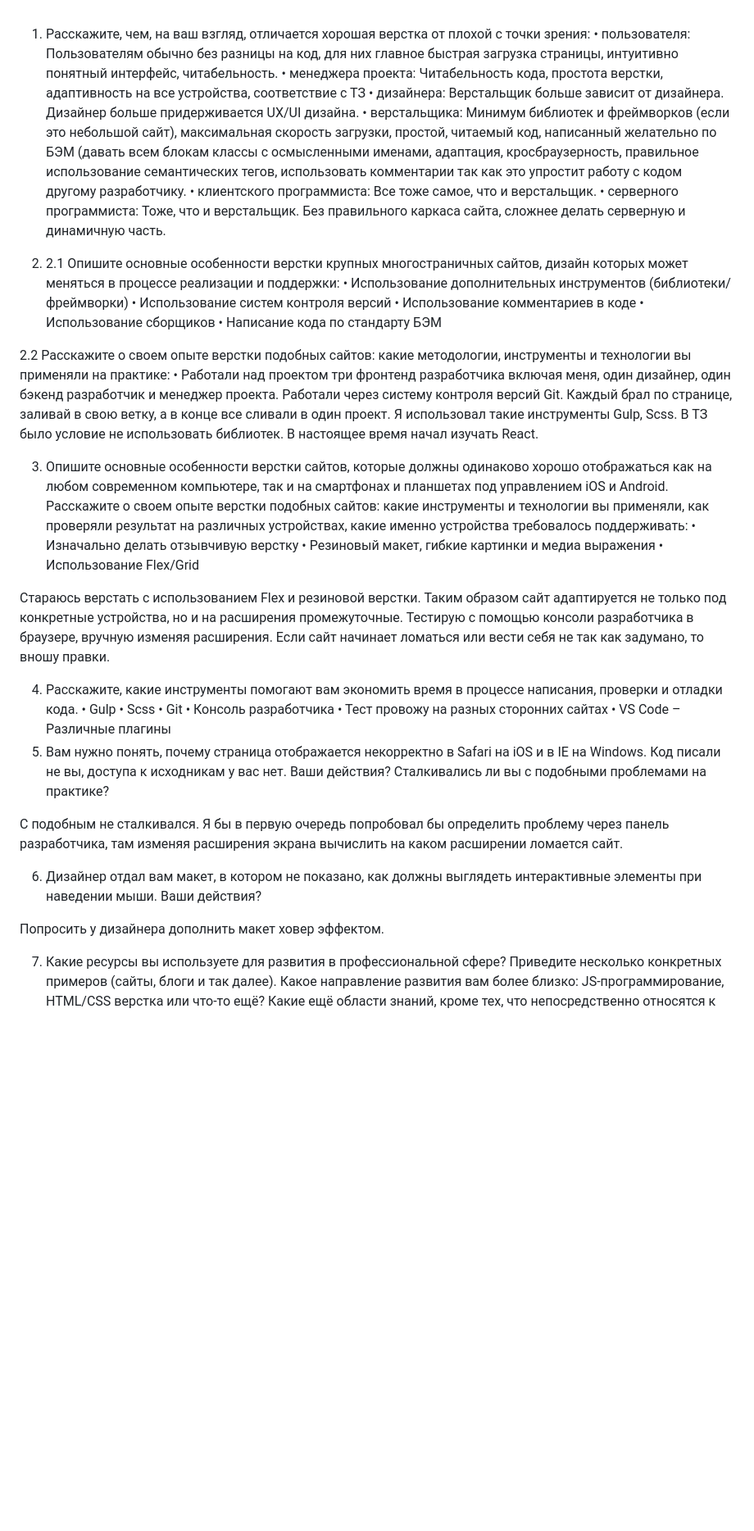
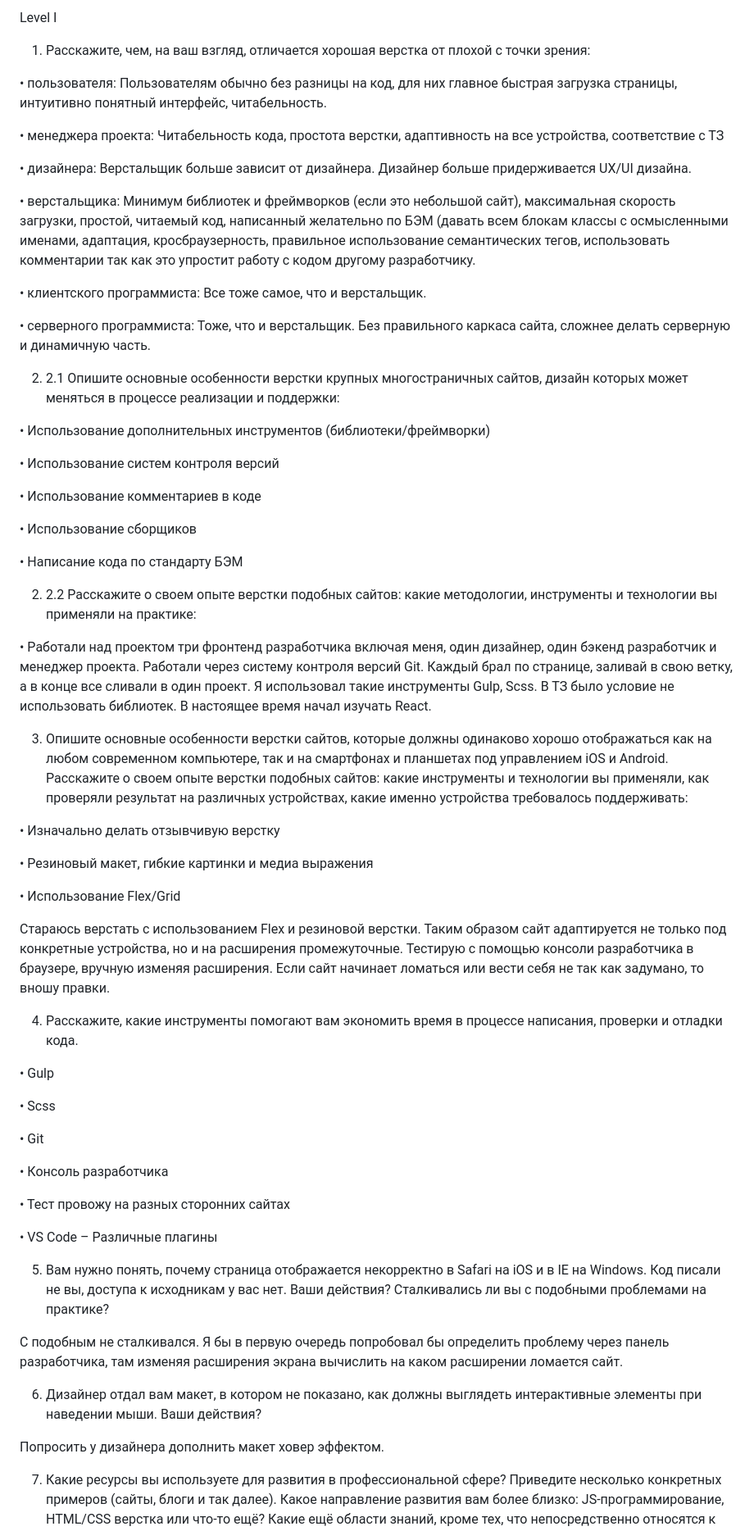
Before and after one commit to Maredin/testovoe, a Markdown page: README.md, the part around one of its changes. Shown at 82% size. Rendered like a GitHub page; blank space fills up the shorter version.

```diff
--- a/README.md
+++ b/README.md
@@ -1,41 +1,72 @@
+Level I
+
 1)	Расскажите, чем, на ваш взгляд, отличается хорошая верстка от плохой с точки зрения:
+
 • пользователя: Пользователям обычно без разницы на код, для них главное быстрая загрузка страницы, интуитивно понятный интерфейс, читабельность.
+
 • менеджера проекта: Читабельность кода, простота верстки, адаптивность на все устройства, соответствие с ТЗ
+
 • дизайнера: Верстальщик больше зависит от дизайнера. Дизайнер больше придерживается UX/UI дизайна.
+
 • верстальщика: Минимум библиотек и фреймворков (если это небольшой сайт), максимальная скорость загрузки, простой, читаемый код, написанный желательно по БЭМ (давать всем блокам классы с осмысленными именами, адаптация, кросбраузерность, правильное использование семантических тегов, использовать комментарии так как это упростит работу с кодом другому разработчику.
+
 • клиентского программиста: Все тоже самое, что и верстальщик.
+
 • серверного программиста: Тоже, что и верстальщик. Без правильного каркаса сайта, сложнее делать серверную и динамичную часть.
 
+
 2)	2.1 Опишите основные особенности верстки крупных многостраничных сайтов, дизайн которых может меняться в процессе реализации и поддержки:
+
 • Использование дополнительных инструментов (библиотеки/фреймворки)
+
 • Использование систем контроля версий
+
 • Использование комментариев в коде
+
 • Использование сборщиков
+
 • Написание кода по стандарту БЭМ
 
-2.2 Расскажите о своем опыте верстки подобных сайтов: какие методологии, инструменты и технологии вы применяли на практике:
+
+2)  2.2 Расскажите о своем опыте верстки подобных сайтов: какие методологии, инструменты и технологии вы применяли на практике:
+
 • Работали над проектом три фронтенд разработчика включая меня, один дизайнер, один бэкенд разработчик и менеджер проекта. Работали через систему контроля версий Git. Каждый брал по странице, заливай в свою ветку, а в конце все сливали в один проект. Я использовал такие инструменты Gulp, Scss. В ТЗ было условие не использовать библиотек. В настоящее время начал изучать React.
 
+
 3)	Опишите основные особенности верстки сайтов, которые должны одинаково хорошо отображаться как на любом современном компьютере, так и на смартфонах и планшетах под управлением iOS и Android. Расскажите о своем опыте верстки подобных сайтов: какие инструменты и технологии вы применяли, как проверяли результат на различных устройствах, какие именно устройства требовалось поддерживать:
+
 • Изначально делать отзывчивую верстку
+
 • Резиновый макет, гибкие картинки и медиа выражения
+
 • Использование Flex/Grid
 
 Стараюсь верстать с использованием Flex и резиновой верстки. Таким образом сайт адаптируется не только под конкретные устройства, но и на расширения промежуточные. Тестирую с помощью консоли разработчика в браузере, вручную изменяя расширения. Если сайт начинает ломаться или вести себя не так как задумано, то вношу правки.
 
+
 4)	Расскажите, какие инструменты помогают вам экономить время в процессе написания, проверки и отладки кода.
+
 • Gulp
+
 • Scss
+
 • Git
+
 • Консоль разработчика
+
 • Тест провожу на разных сторонних сайтах
+
 • VS Code – Различные плагины
+
+
 5)	Вам нужно понять, почему страница отображается некорректно в Safari на iOS и в IE на Windows. Код писали не вы, доступа к исходникам у вас нет. Ваши действия? Сталкивались ли вы с подобными проблемами на практике?
 
 С подобным не сталкивался. Я бы в первую очередь попробовал бы определить проблему через панель разработчика, там изменяя расширения экрана вычислить на каком расширении ломается сайт.
+
 
 6)	Дизайнер отдал вам макет, в котором не показано, как должны выглядеть интерактивные элементы при наведении мыши. Ваши действия?
 
 Попросить у дизайнера дополнить макет ховер эффектом.
 
+
 7)	Какие ресурсы вы используете для развития в профессиональной сфере? Приведите несколько конкретных примеров (сайты, блоги и так далее). Какое направление развития вам более близко: JS-программирование, HTML/CSS верстка или что-то ещё? Какие ещё области знаний, кроме тех, что непосредственно относятся к работе, вам интересны?
```
Also changed, not shown: other parts of README.md (+4 -0 lines).
